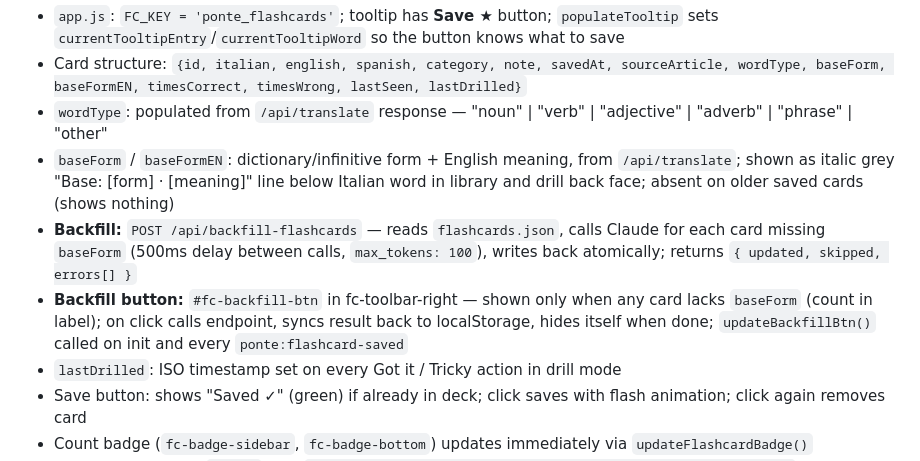
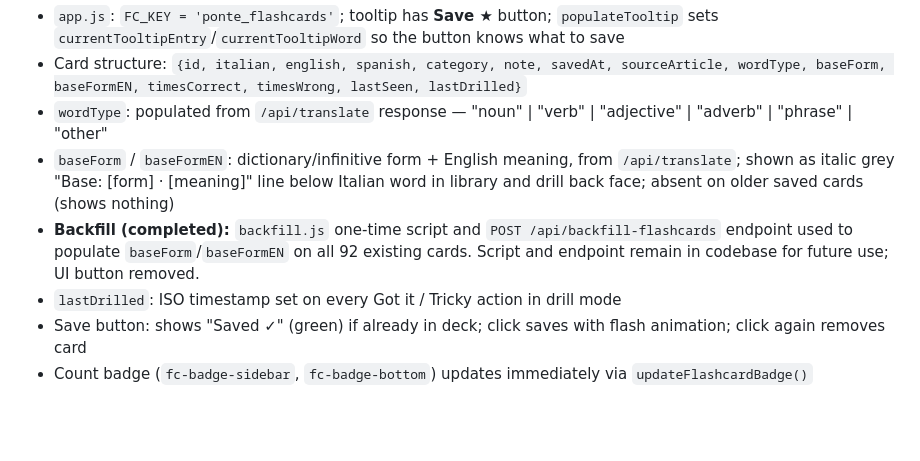
Before and after one commit to jonnylmazo-oss/ponte, a Markdown page: CLAUDE.md, the part around the change. GitHub-like rendering; blank space fills up the shorter version.

Commit message:
docs: note backfill complete, button removed

```diff
--- a/CLAUDE.md
+++ b/CLAUDE.md
@@ -92,8 +92,7 @@ Generated articles are cached in `localStorage` with key `ponte_article_{topic}_
 - Card structure: `{id, italian, english, spanish, category, note, savedAt, sourceArticle, wordType, baseForm, baseFormEN, timesCorrect, timesWrong, lastSeen, lastDrilled}`
 - `wordType`: populated from `/api/translate` response — "noun" | "verb" | "adjective" | "adverb" | "phrase" | "other"
 - `baseForm` / `baseFormEN`: dictionary/infinitive form + English meaning, from `/api/translate`; shown as italic grey "Base: [form] · [meaning]" line below Italian word in library and drill back face; absent on older saved cards (shows nothing)
-- **Backfill:** `POST /api/backfill-flashcards` — reads `flashcards.json`, calls Claude for each card missing `baseForm` (500ms delay between calls, `max_tokens: 100`), writes back atomically; returns `{ updated, skipped, errors[] }`
-- **Backfill button:** `#fc-backfill-btn` in fc-toolbar-right — shown only when any card lacks `baseForm` (count in label); on click calls endpoint, syncs result back to localStorage, hides itself when done; `updateBackfillBtn()` called on init and every `ponte:flashcard-saved`
+- **Backfill (completed):** `backfill.js` one-time script and `POST /api/backfill-flashcards` endpoint used to populate `baseForm`/`baseFormEN` on all 92 existing cards. Script and endpoint remain in codebase for future use; UI button removed.
 - `lastDrilled`: ISO timestamp set on every Got it / Tricky action in drill mode
 - Save button: shows "Saved ✓" (green) if already in deck; click saves with flash animation; click again removes card
 - Count badge (`fc-badge-sidebar`, `fc-badge-bottom`) updates immediately via `updateFlashcardBadge()`
```
